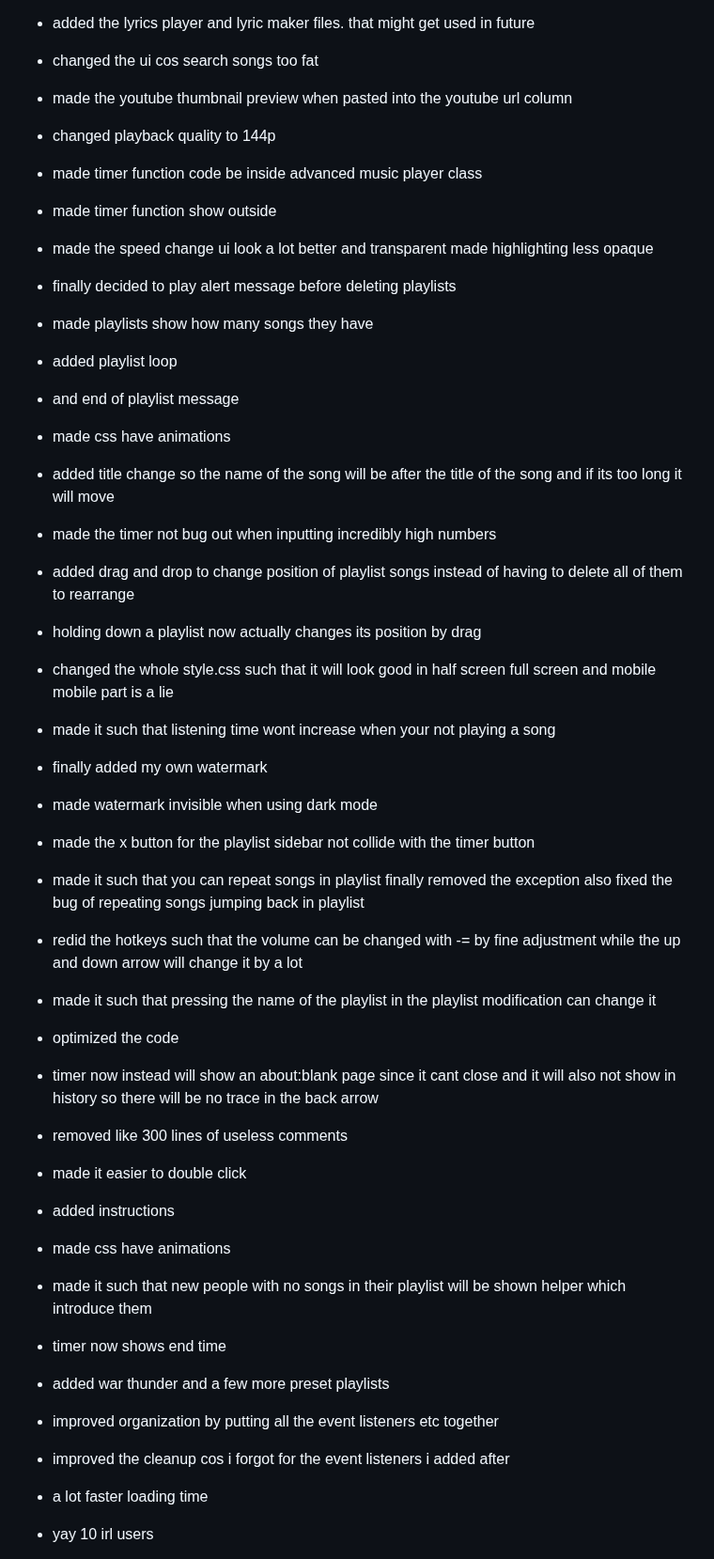
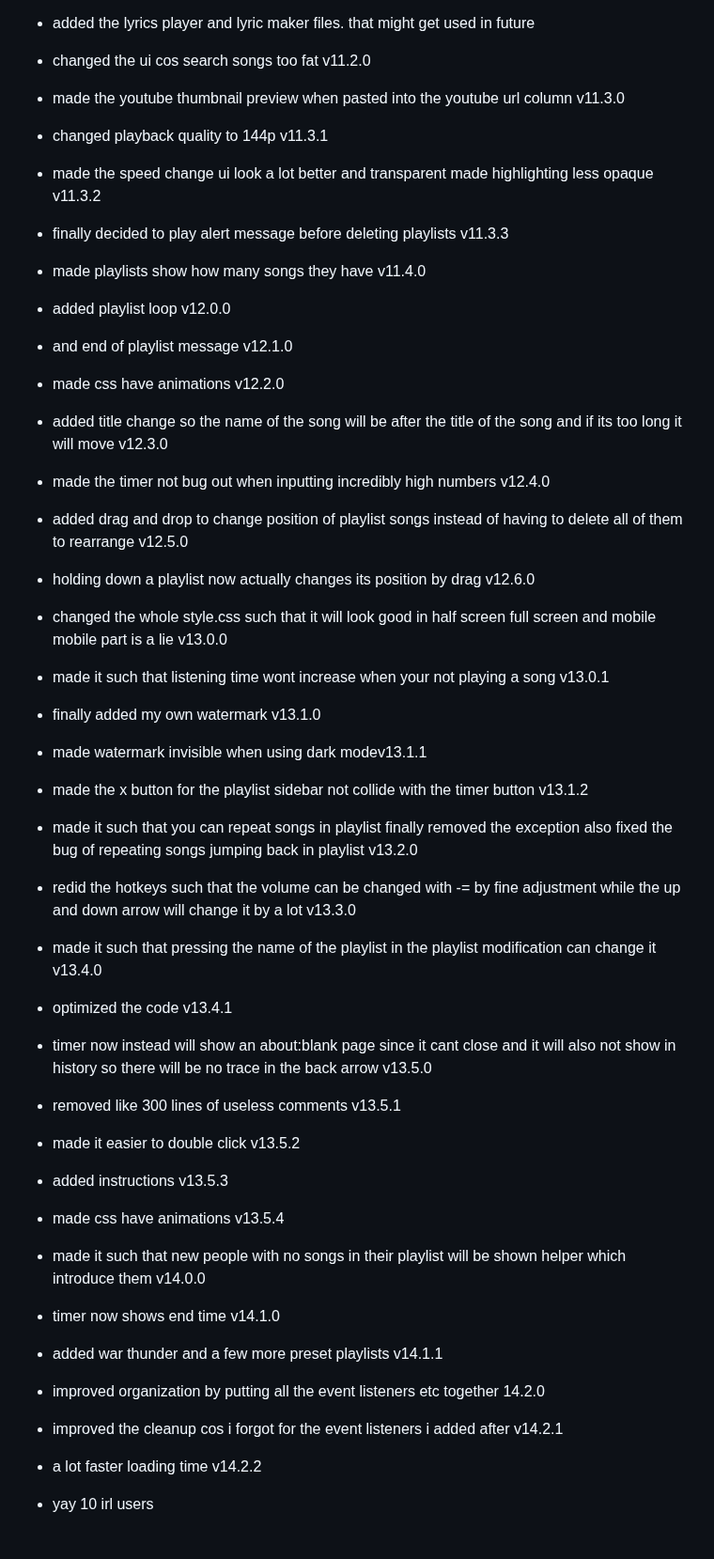
Before and after one commit to fish-aimf/sweetescape-music-player, a Markdown page: changelog.md, the part around one of its changes. Shown at 94% size. GitHub-like rendering.

```diff
--- a/changelog.md
+++ b/changelog.md
@@ -50,39 +53,37 @@
 - added the lyrics player and lyric maker files. that might get used in future
-- changed the ui cos search songs too fat
+- changed the ui cos search songs too fat v11.2.0
 
-- made the youtube thumbnail preview when pasted into the youtube url column
-- changed playback quality to 144p
-- made timer function code be inside advanced music player class
-- made timer function show outside
+- made the youtube thumbnail preview when pasted into the youtube url column v11.3.0
+- changed playback quality to 144p v11.3.1
 
-- made the speed change ui look a lot better and transparent made highlighting less opaque
-- finally decided to play alert message before deleting playlists
-- made playlists show how many songs they have
-- added playlist loop
-- and end of playlist message
-- made css have animations
-- added title change so the name of the song will be after the title of the song and if its too long it will move
-- made the timer not bug out when inputting incredibly high numbers
-- added drag and drop to change position of playlist songs instead of having to delete all of them to rearrange
-- holding down a playlist now actually changes its position by drag
-- changed the whole style.css such that it will look good in half screen full screen and mobile mobile part is a lie
-- made it such that listening time wont increase when your not playing a song
-- finally added my own watermark
-- made watermark invisible when using dark mode
-- made the x button for the playlist sidebar not collide with the timer button
-- made it such that you can repeat songs in playlist finally removed the exception also fixed the bug of repeating songs jumping back in playlist
-- redid the hotkeys such that the volume can be changed with -= by fine adjustment while the up and down arrow will change it by a lot
-- made it such that pressing the name of the playlist in the playlist modification can change it
-- optimized the code
-- timer now instead will show an about:blank page since it cant close and it will also not show in history so there will be no trace in the back arrow
-- removed like 300 lines of useless comments
-- made it easier to double click
-- added instructions
-- made css have animations
-- made it such that new people with no songs in their playlist will be shown helper which introduce them
-- timer now shows end time
-- added war thunder and a few more preset playlists
-- improved organization by putting all the event listeners etc together
-- improved the cleanup cos i forgot for the event listeners i added after
-- a lot faster loading time
+- made the speed change ui look a lot better and transparent made highlighting less opaque v11.3.2
+- finally decided to play alert message before deleting playlists v11.3.3
+- made playlists show how many songs they have v11.4.0
+- added playlist loop v12.0.0
+- and end of playlist message v12.1.0
+- made css have animations v12.2.0
+- added title change so the name of the song will be after the title of the song and if its too long it will move v12.3.0
+- made the timer not bug out when inputting incredibly high numbers v12.4.0
+- added drag and drop to change position of playlist songs instead of having to delete all of them to rearrange v12.5.0
+- holding down a playlist now actually changes its position by drag v12.6.0
+- changed the whole style.css such that it will look good in half screen full screen and mobile mobile part is a lie v13.0.0
+- made it such that listening time wont increase when your not playing a song v13.0.1
+- finally added my own watermark v13.1.0
+- made watermark invisible when using dark modev13.1.1
+- made the x button for the playlist sidebar not collide with the timer button  v13.1.2
+- made it such that you can repeat songs in playlist finally removed the exception also fixed the bug of repeating songs jumping back in playlist v13.2.0
+- redid the hotkeys such that the volume can be changed with -= by fine adjustment while the up and down arrow will change it by a lot v13.3.0
+- made it such that pressing the name of the playlist in the playlist modification can change it v13.4.0
+- optimized the code v13.4.1
+- timer now instead will show an about:blank page since it cant close and it will also not show in history so there will be no trace in the back arrow v13.5.0
+- removed like 300 lines of useless comments v13.5.1
+- made it easier to double click v13.5.2
+- added instructions v13.5.3
+- made css have animations v13.5.4
+- made it such that new people with no songs in their playlist will be shown helper which introduce them v14.0.0
+- timer now shows end time v14.1.0
+- added war thunder and a few more preset playlists v14.1.1
+- improved organization by putting all the event listeners etc together 14.2.0
+- improved the cleanup cos i forgot for the event listeners i added after v14.2.1
+- a lot faster loading time v14.2.2
 - yay 10 irl users
```
Also changed, not shown: other parts of changelog.md (+126 -121 lines).
